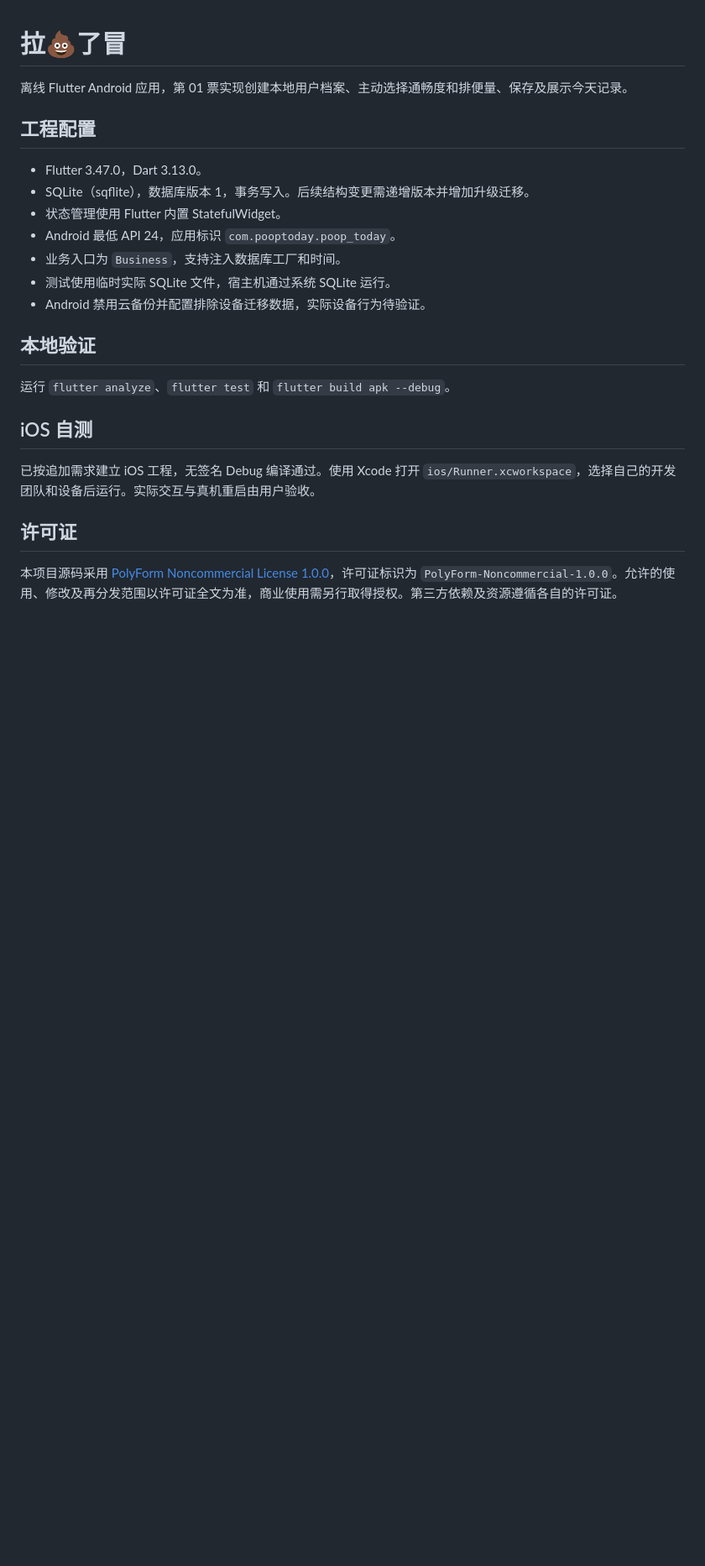
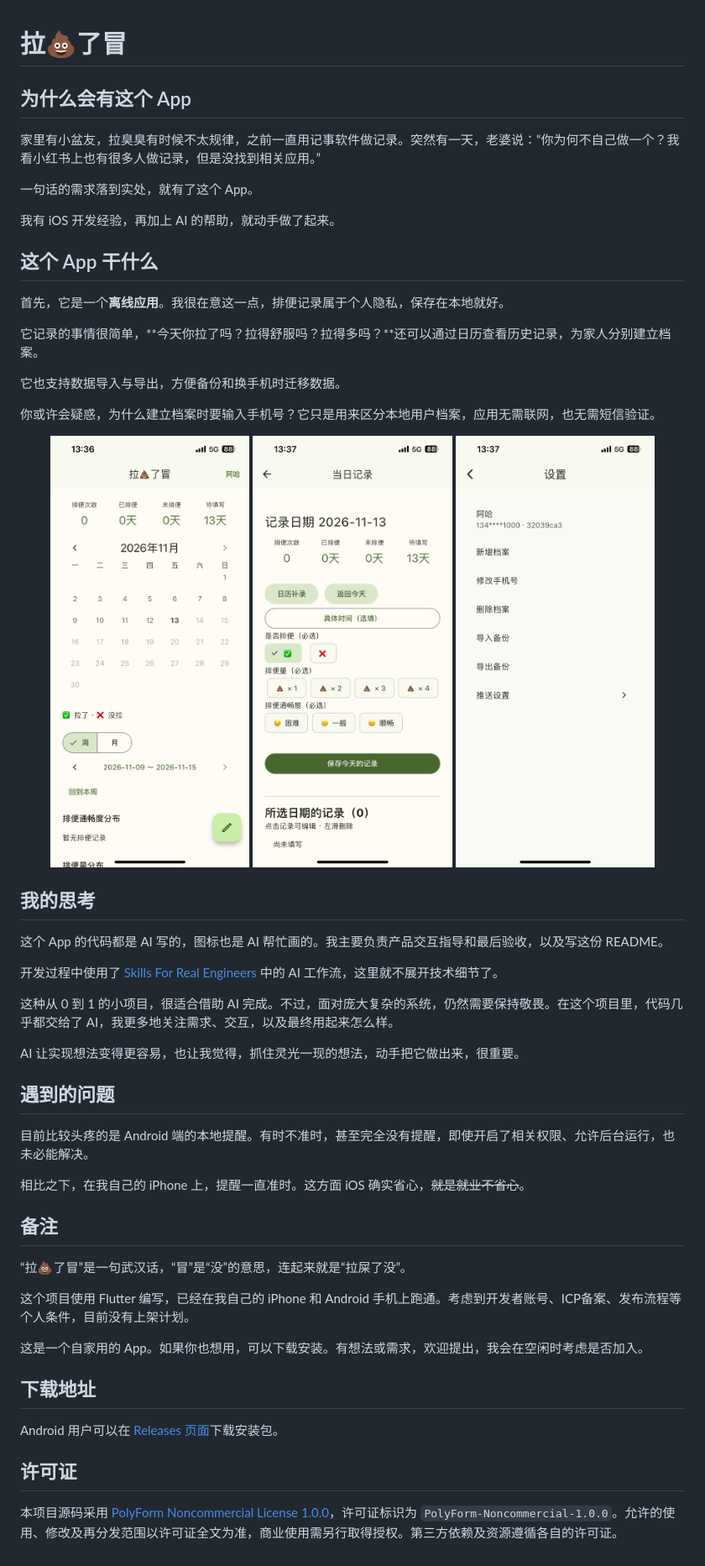
Before and after one commit to seasonZhu/PoopToday, a Markdown page: README.md, the part around the change. Shown at 84% size. Rendered like a GitHub page; pictures changed too: image/IMG_3953.PNG (added), image/IMG_3954.PNG (added), image/IMG_3955.PNG (added); blank space fills up the shorter version.

Commit message:
更新README.md

```diff
--- a/README.md
+++ b/README.md
@@ -1,24 +1,56 @@
 # 拉💩了冒
 
-离线 Flutter Android 应用，第 01 票实现创建本地用户档案、主动选择通畅度和排便量、保存及展示今天记录。
+## 为什么会有这个 App
 
-## 工程配置
+家里有小盆友，拉臭臭有时候不太规律，之前一直用记事软件做记录。突然有一天，老婆说：“你为何不自己做一个？我看小红书上也有很多人做记录，但是没找到相关应用。”
 
-- Flutter 3.47.0，Dart 3.13.0。
-- SQLite（sqflite），数据库版本 1，事务写入。后续结构变更需递增版本并增加升级迁移。
-- 状态管理使用 Flutter 内置 StatefulWidget。
-- Android 最低 API 24，应用标识 `com.pooptoday.poop_today`。
-- 业务入口为 `Business`，支持注入数据库工厂和时间。
-- 测试使用临时实际 SQLite 文件，宿主机通过系统 SQLite 运行。
-- Android 禁用云备份并配置排除设备迁移数据，实际设备行为待验证。
+一句话的需求落到实处，就有了这个 App。
 
-## 本地验证
+我有 iOS 开发经验，再加上 AI 的帮助，就动手做了起来。
 
-运行 `flutter analyze`、`flutter test` 和 `flutter build apk --debug`。
+## 这个 App 干什么
 
-## iOS 自测
+首先，它是一个**离线应用**。我很在意这一点，排便记录属于个人隐私，保存在本地就好。
 
-已按追加需求建立 iOS 工程，无签名 Debug 编译通过。使用 Xcode 打开 `ios/Runner.xcworkspace`，选择自己的开发团队和设备后运行。实际交互与真机重启由用户验收。
+它记录的事情很简单，**今天你拉了吗？拉得舒服吗？拉得多吗？**还可以通过日历查看历史记录，为家人分别建立档案。
+
+它也支持数据导入与导出，方便备份和换手机时迁移数据。
+
+你或许会疑惑，为什么建立档案时要输入手机号？它只是用来区分本地用户档案，应用无需联网，也无需短信验证。
+
+<p align="center">
+  <img src="image/IMG_3953.PNG" alt="日历与排便统计" width="30%" />
+  <img src="image/IMG_3955.PNG" alt="当日排便记录" width="30%" />
+  <img src="image/IMG_3954.PNG" alt="档案与备份设置" width="30%" />
+</p>
+
+## 我的思考
+
+这个 App 的代码都是 AI 写的，图标也是 AI 帮忙画的。我主要负责产品交互指导和最后验收，以及写这份 README。
+
+开发过程中使用了 [Skills For Real Engineers](https://github.com/mattpocock/skills/tree/49dd158d1076134a641b33efb035946536778336) 中的 AI 工作流，这里就不展开技术细节了。
+
+这种从 0 到 1 的小项目，很适合借助 AI 完成。不过，面对庞大复杂的系统，仍然需要保持敬畏。在这个项目里，代码几乎都交给了 AI，我更多地关注需求、交互，以及最终用起来怎么样。
+
+AI 让实现想法变得更容易，也让我觉得，抓住灵光一现的想法，动手把它做出来，很重要。
+
+## 遇到的问题
+
+目前比较头疼的是 Android 端的本地提醒。有时不准时，甚至完全没有提醒，即使开启了相关权限、允许后台运行，也未必能解决。
+
+相比之下，在我自己的 iPhone 上，提醒一直准时。这方面 iOS 确实省心，~~就是就业不省心~~。
+
+## 备注
+
+“拉💩了冒”是一句武汉话，“冒”是“没”的意思，连起来就是“拉屎了没”。
+
+这个项目使用 Flutter 编写，已经在我自己的 iPhone 和 Android 手机上跑通。考虑到开发者账号、ICP备案、发布流程等个人条件，目前没有上架计划。
+
+这是一个自家用的 App。如果你也想用，可以下载安装。有想法或需求，欢迎提出，我会在空闲时考虑是否加入。
+
+## 下载地址
+
+Android 用户可以在 [Releases 页面](https://github.com/seasonZhu/PoopToday/releases)下载安装包。
 
 ## 许可证
 
```
